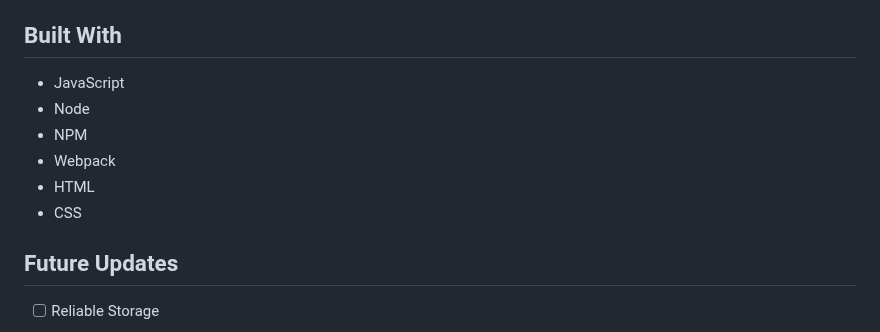
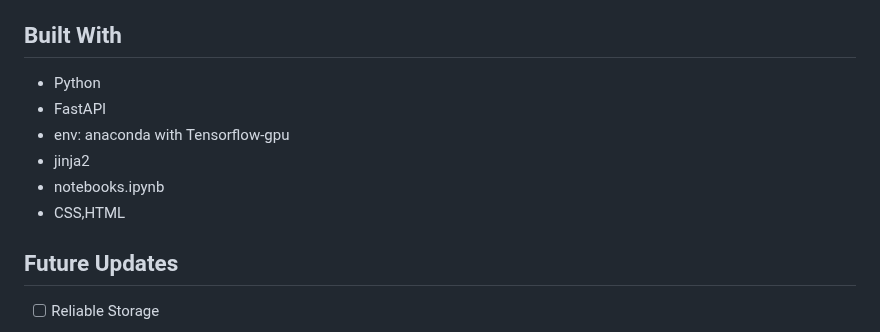
Before and after one commit to a-s228322/Petrol-2.0, a Markdown page: README.md, the part around the change. Drawn GitHub-style.

```diff
--- a/README.md
+++ b/README.md
@@ -37,12 +37,12 @@ For running the server file on you can use this command.
 
 ## Built With
 
-- JavaScript
-- Node
-- NPM
-- Webpack
-- HTML
-- CSS
+- Python
+- FastAPI
+- env: anaconda with Tensorflow-gpu
+- jinja2
+- notebooks.ipynb
+- CSS,HTML
 
 ## Future Updates
 
```
